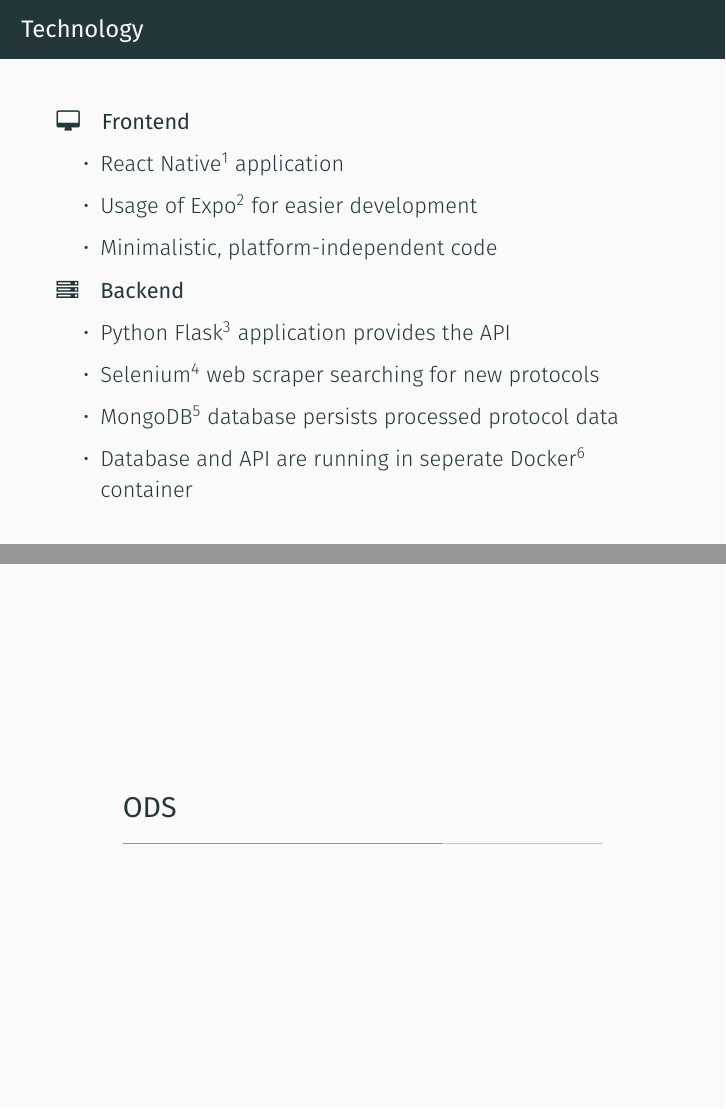
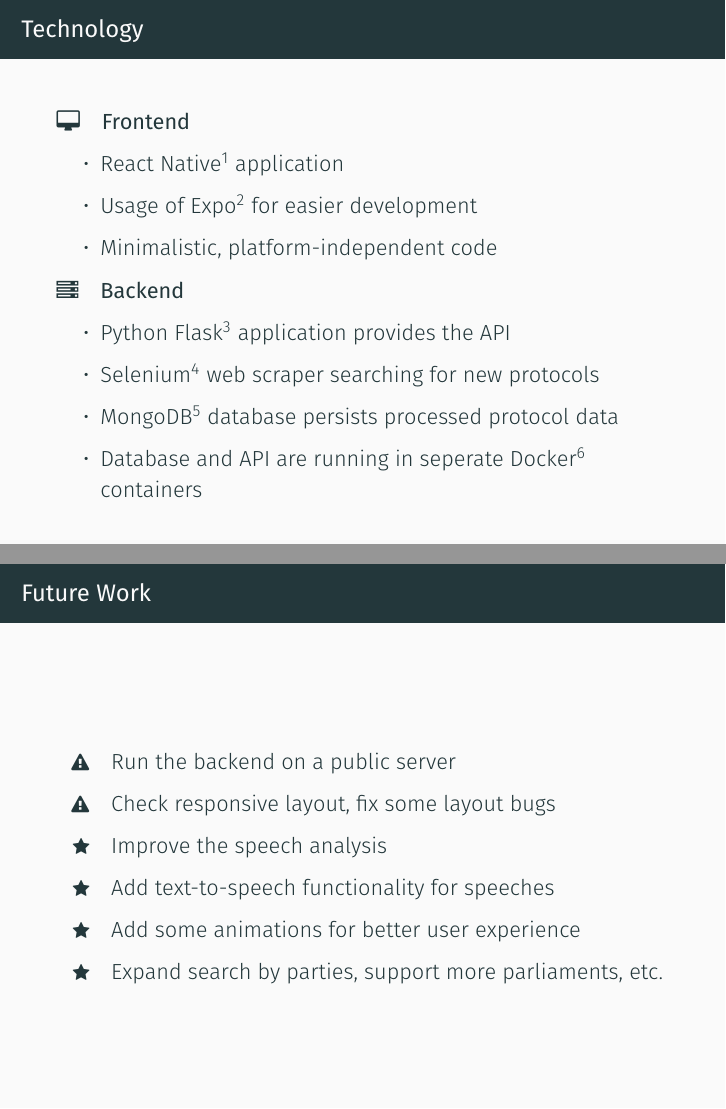
Before and after one commit to fischerbenjamin/meinbundestag, LaTeX slides (doc/presentation/main.tex): pages 11 and 12 of 15 before the commit and pages 11 and 12 of 17 after it, joined at a grey line. Compiled offline with XeLaTeX.

Commit message:
Updated slides for presentation

```diff
--- a/doc/presentation/main.tex
+++ b/doc/presentation/main.tex
@@ -10,6 +10,7 @@
   linkbordercolor={white}
 }
 \usepackage{bookmark}
+\usepackage{url}
 \usetheme{metropolis}
 
 \title{AMSE - \textit{MeinBundestag}}
@@ -113,38 +114,45 @@
       \stepcounter{index}
       \item MongoDB\textsuperscript{\hyperlink{link-mongodb}{\arabic{index}}} database persists processed protocol data
       \stepcounter{index}
-      \item Database and API are running in seperate Docker\textsuperscript{\hyperlink{link-docker}{\arabic{index}}} container
+      \item Database and API are running in seperate Docker\textsuperscript{\hyperlink{link-docker}{\arabic{index}}} containers
+    \end{itemize}
+  \end{frame}
+
+  \begin{frame}[plain]{Future Work}
+    \begin{itemize}
+      \item[\footnotesize{\faWarning}]\enspace{}Run the backend on a public server
+      \item[\footnotesize{\faWarning}]\enspace{}Check responsive layout, fix some layout bugs
+      \item[\footnotesize{\faStar}]\enspace{}Improve the speech analysis
+      \item[\footnotesize{\faStar}]\enspace{}Add text-to-speech functionality for speeches
+      \item[\footnotesize{\faStar}]\enspace{}Add some animations for better user experience
+      \item[\footnotesize{\faStar}]\enspace{}Expand search by parties, support more parliaments, etc.
     \end{itemize}
   \end{frame}
 
   \section{ODS}
   \begin{frame}[plain]{ODS}
-    \textbf{Specific}
+    \,\textbf{\faUser}\quad\textbf{Specific}
     \begin{itemize}
       \item The ODS is used for providing the list of all deputies
       \item Not applicable for protocol data (obviously)
       \item Providing profile data would require supporting placeholders
+      \item Easy to setup, my experience from Linux system
     \end{itemize}
-    \textbf{General}
+    \textbf{\faUsers}\quad\textbf{General}
     \begin{itemize}
-      \item Idea is cool, especially when working in multiple small projects
-      \item Easy to setup, at least for Linux systems
-      \item TODO: naming storage links and duration of storage
-      \item Supporting query parameters and placeholders would be great!
+      \item Innovative idea, especially for multiple small projects
+      \item Beneficial for applications with timeline views / historical data
     \end{itemize}
   \end{frame}
 
-  \begin{frame}[plain]{Links}
+  \begin{frame}[plain]{ODS}
+    \textbf{\faThumbsUp}\quad\textbf{Suggestions}
     \begin{itemize}
-      \item[] \label{link-react-native}\href{https://facebook.github.io/react-native}{\texttt{https://facebook.github.io/react-native}}
-      \item[] \label{link-expo}\href{https://expo.io/}{\texttt{https://expo.io/}}
-      \item[] \label{link-flask}\href{https://www.fullstackpython.com/flask.html}{\texttt{https://www.fullstackpython.com/flask.html}}
-      \item[] \label{link-selenium}\href{https://selenium-python.readthedocs.io/}{\texttt{https://selenium-python.readthedocs.io/}}
-      \item[] \label{link-mongodb}\href{https://www.mongodb.com/}{\texttt{https://www.mongodb.com/}}
-      \item[] \label{link-mongodb}\href{https://www.docker.com/}{\texttt{https://www.docker.com/}}
+      \item Custom names for storage links of pipelines
+      \item Adaptable amount of time how long data is persisted
+      \item Supporting query parameters and placeholders in API url
     \end{itemize}
   \end{frame}
-
 
 
   \begin{frame}[plain]{}
```
Also changed, not shown: doc/presentation/main.tex (17 more changed lines).
